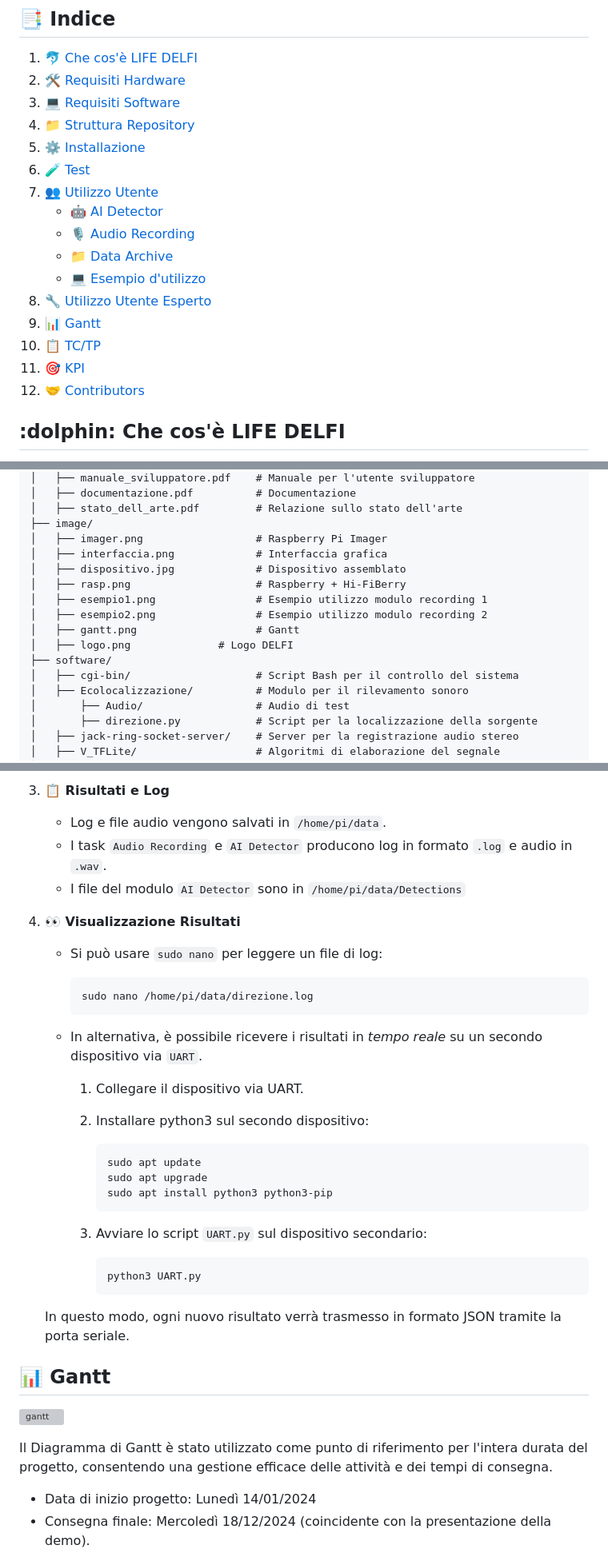
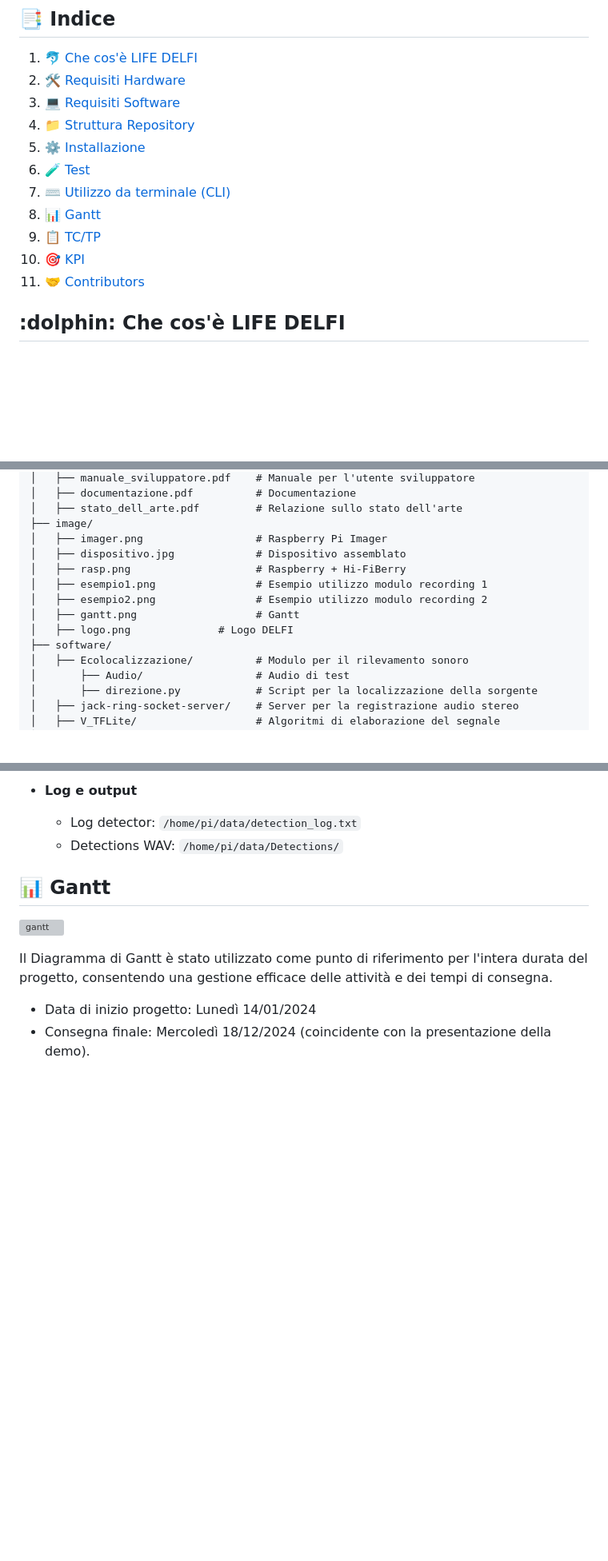
Before and after one commit to Bxster/Prova_Delfi, a Markdown page: README.md, 3 parts joined by grey strips. Shown at 80% size. Drawn GitHub-style; blank space fills up the shorter version; grey boxes are pictures that could not be loaded.

````diff
--- a/README.md
+++ b/README.md
@@ -21,16 +21,11 @@ LIFE DELFI è un sistema avanzato di rilevamento, analisi e interazione con sorg
 4. [:file_folder: Struttura Repository](#struttura-repository)
 5. [:gear: Installazione](#installazione)
 6. [:test_tube: Test](#test)
-7. [:busts_in_silhouette: Utilizzo Utente](#utilizzo-utente)
-   - [:robot: AI Detector](#ai-detector)
-   - [:studio_microphone: Audio Recording](#audio-recording)
-   - [:file_folder: Data Archive](#data-archive)
-   - [:computer: Esempio d'utilizzo](#esempio-utilizzo)
-8. [:wrench: Utilizzo Utente Esperto](#utilizzo-utente-esperto)
-9. [:bar_chart: Gantt](#gantt)
-10. [:clipboard: TC/TP](#tc)
-11. [🎯 KPI](#kpi)
-12. [:handshake: Contributors](#contributors)
+7. [:keyboard: Utilizzo da terminale (CLI)](#cli)
+8. [:bar_chart: Gantt](#gantt)
+9. [:clipboard: TC/TP](#tc)
+10. [🎯 KPI](#kpi)
+11. [:handshake: Contributors](#contributors)
 
 <h2 id="che-cose-life-delfi">:dolphin: Che cos'è LIFE DELFI</h2>
 
@@ -135,7 +128,6 @@ Di seguito sono elencati i componenti hardware necessari per la realizzazione de
 │   ├── stato_dell_arte.pdf         # Relazione sullo stato dell'arte
 ├── image/
 │   ├── imager.png                  # Raspberry Pi Imager
-│   ├── interfaccia.png             # Interfaccia grafica
 │   ├── dispositivo.jpg             # Dispositivo assemblato
 │   ├── rasp.png                    # Raspberry + Hi-FiBerry
 │   ├── esempio1.png                # Esempio utilizzo modulo recording 1
@@ -143,7 +135,6 @@ Di seguito sono elencati i componenti hardware necessari per la realizzazione de
 │   ├── gantt.png                   # Gantt
 │   ├── logo.png              # Logo DELFI
 ├── software/
-│   ├── cgi-bin/                    # Script Bash per il controllo del sistema
 │   ├── Ecolocalizzazione/          # Modulo per il rilevamento sonoro
 │       ├── Audio/                  # Audio di test
 │       ├── direzione.py            # Script per la localizzazione della sorgente
@@ -323,31 +223,6 @@ Per chi desidera andare oltre l’interfaccia grafica e lavorare da terminale:
-3. **:clipboard: Risultati e Log**
-    - Log e file audio vengono salvati in `/home/pi/data`.
-    - I task `Audio Recording` e `AI Detector` producono log in formato `.log` e audio in `.wav`.
-    - I file del modulo `AI Detector` sono in `/home/pi/data/Detections`
-
-4. **:eyes: Visualizzazione Risultati**
-
-    - Si può usare `sudo nano` per leggere un file di log:
-        ```bash
-        sudo nano /home/pi/data/direzione.log
-        ```
-
-    - In alternativa, è possibile ricevere i risultati in *tempo reale* su un secondo dispositivo via `UART`.
-        1. Collegare il dispositivo via UART.
-
-        2. Installare python3 sul secondo dispositivo:
-            ```bash
-            sudo apt update
-            sudo apt upgrade
-            sudo apt install python3 python3-pip
-            ```
-
-        3. Avviare lo script `UART.py` sul dispositivo secondario:
-            ```bash
-            python3 UART.py
-            ```
-
-   In questo modo, ogni nuovo risultato verrà trasmesso in formato JSON tramite la porta seriale.
+- **Log e output**
+  - Log detector: `/home/pi/data/detection_log.txt`
+  - Detections WAV: `/home/pi/data/Detections/`
 
 <h2 id="gantt">📊 Gantt</h2>
 
````
Also changed, not shown: other parts of README.md (+18 -111 lines).
